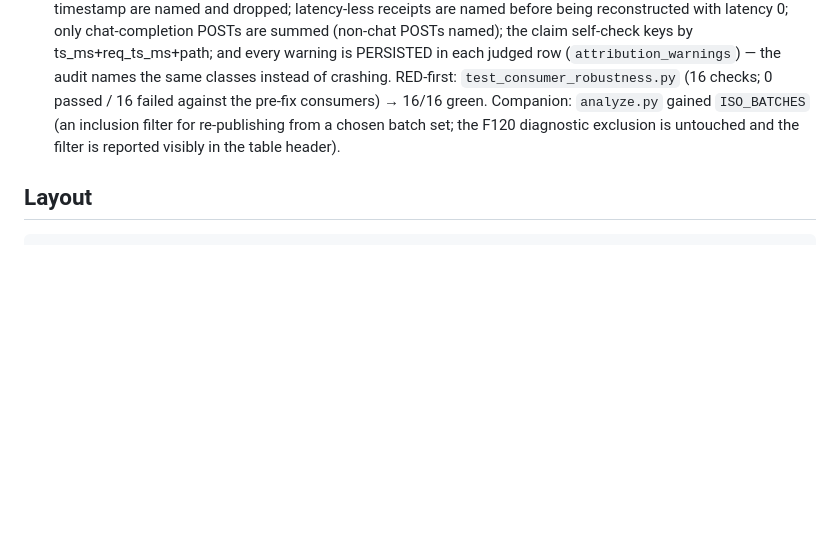
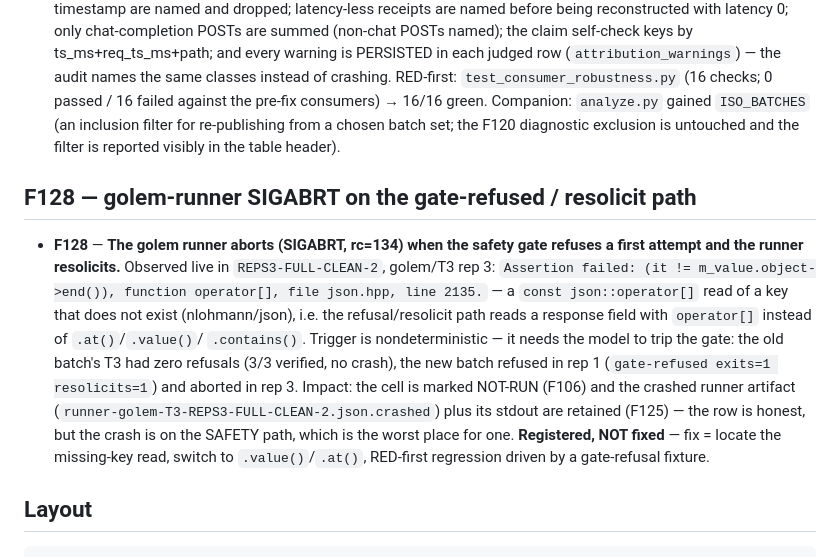
Before and after one commit to KhalidAlnujaidi/mr-meeseeks, a Markdown page: bench/iso_harness/README.md, the part around the change. GitHub-like rendering; blank space fills up the shorter version.

Commit message:
docs(iso): register F128 — golem-runner SIGABRT on the gate-refused/resolicit path (observed in REPS3-FULL-CLEAN-2)

````diff
--- a/bench/iso_harness/README.md
+++ b/bench/iso_harness/README.md
@@ -932,6 +932,25 @@ one sample per cell, presented as a capability.
   from a chosen batch set; the F120 diagnostic exclusion is untouched and
   the filter is reported visibly in the table header).
 
+## F128 — golem-runner SIGABRT on the gate-refused / resolicit path
+
+- **F128** — **The golem runner aborts (SIGABRT, rc=134) when the safety
+  gate refuses a first attempt and the runner resolicits.** Observed live in
+  `REPS3-FULL-CLEAN-2`, golem/T3 rep 3:
+  `Assertion failed: (it != m_value.object->end()), function operator[],
+  file json.hpp, line 2135.` — a `const json::operator[]` read of a key that
+  does not exist (nlohmann/json), i.e. the refusal/resolicit path reads a
+  response field with `operator[]` instead of `.at()`/`.value()`/
+  `.contains()`. Trigger is nondeterministic — it needs the model to trip the
+  gate: the old batch's T3 had zero refusals (3/3 verified, no crash), the
+  new batch refused in rep 1 (`gate-refused exits=1 resolicits=1`) and
+  aborted in rep 3. Impact: the cell is marked NOT-RUN (F106) and the
+  crashed runner artifact (`runner-golem-T3-REPS3-FULL-CLEAN-2.json.crashed`)
+  plus its stdout are retained (F125) — the row is honest, but the crash is
+  on the SAFETY path, which is the worst place for one. **Registered, NOT
+  fixed** — fix = locate the missing-key read, switch to `.value()`/`.at()`,
+  RED-first regression driven by a gate-refusal fixture.
+
 ## Layout
 
 ```
````
